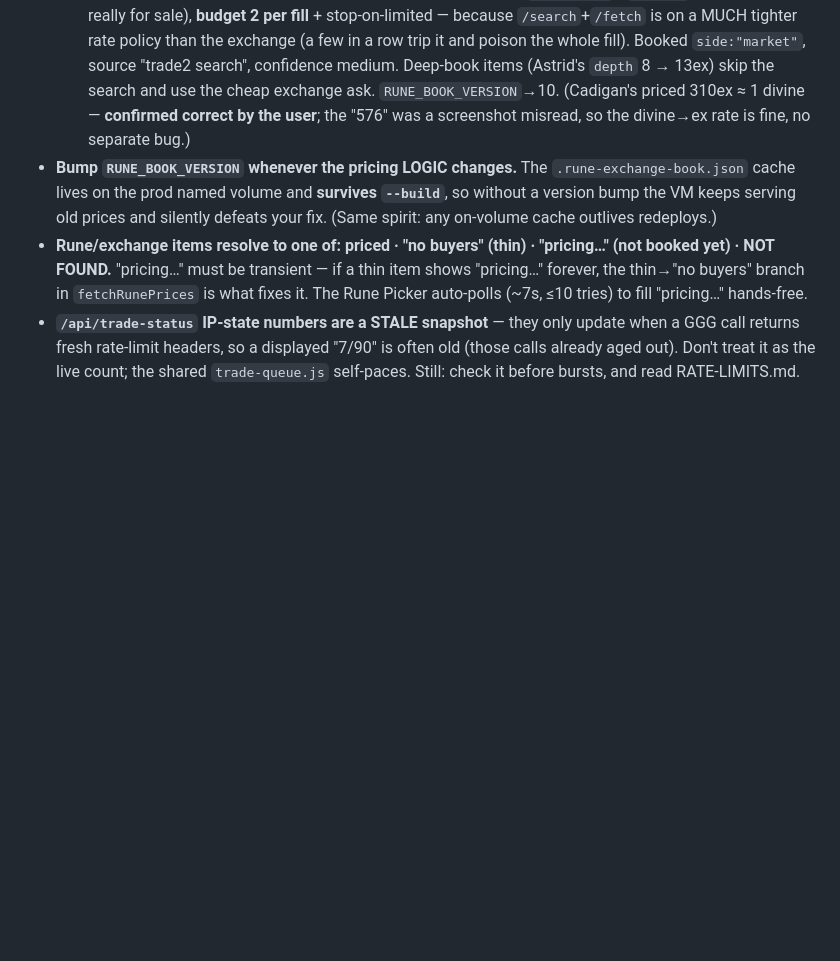
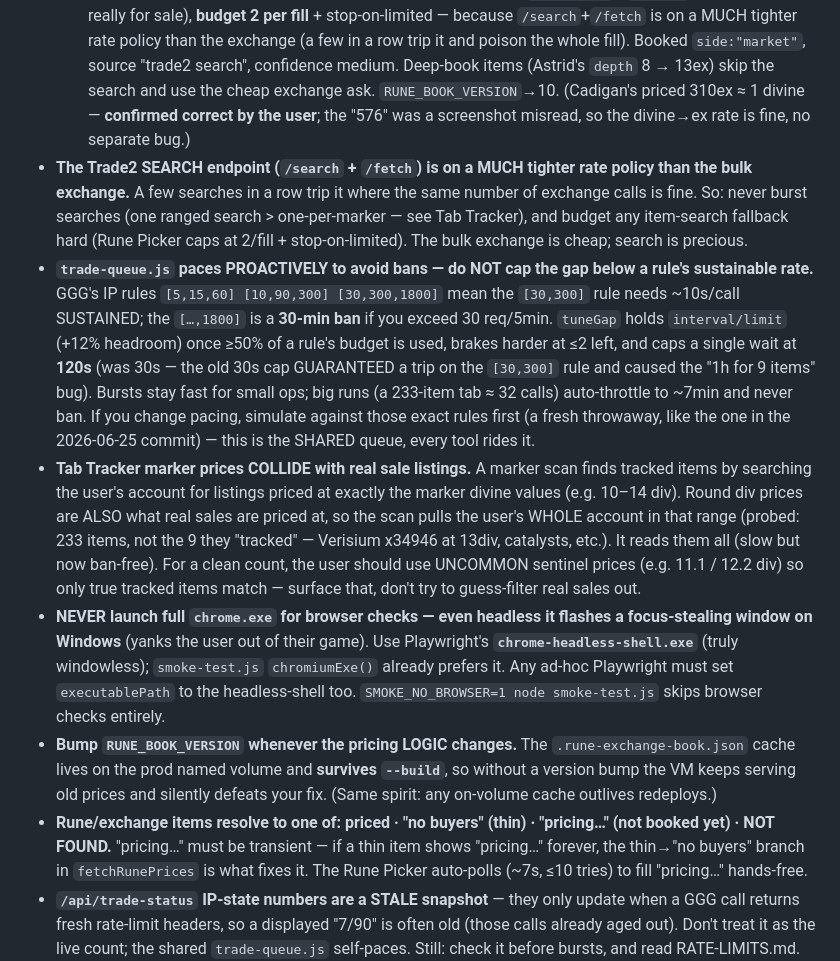
Before and after one commit to skk-hub/poe2-tools, a Markdown page: AGENTS.md, the part around the change. Drawn GitHub-style; blank space fills up the shorter version.

Commit message:
docs: add session gotchas (search rate policy, proactive pacing, marker collision, headless-shell focus trap)
Co-Authored-By: Claude Opus 4.8 <noreply@anthropic.com>
Claude-Session: https://claude.ai/code/session_019E1VbY4gH4vYmnecxP2QtM

```diff
--- a/AGENTS.md
+++ b/AGENTS.md
@@ -62,6 +62,10 @@ Approved scope:
   3. **Page-cap starvation:** one spam whale (Greater Storm Rune = 99 of the 100-listing page, all 1ex) starves every other item in a shared batch to ZERO asks. No batch size fixes it. So the **Rune Picker fetches the ask leg PER ITEM** (`refreshRuneBook(…, { perItemAsk: true })` → ask `batchCap=1`, each item gets its own page) — pastes are small, the queue self-paces. **Tab Tracker stays batched** (triage over big tabs, protect its call budget) with ask-leg starvation backfill; it can still under-price a valuable item starved behind a whale — acceptable for triage, revisit if it bites.
   - Book reads **`status:"any"`** (not online-only): chase items often have NO online seller, so online-only returned zero offers. Essences / genuinely sub-2ex runes still legitimately read "no buyers" — hand-curate if numbers are needed.
   4. **The bulk exchange CANNOT price chase items at all — use item-search.** Cadigan's Epiphany: in-game Market Ratio 576:1, but the exchange offer book is just a 1ex bait + a 4444ex wall (real trades clear instantly at the ratio and never sit as standing offers; GGG computes 576 from matched-trade history that the offer-search endpoint does NOT expose). So when the exchange ASK book is a thin wall (`cheapestAsk` now returns `depth` = # above-floor sellers; thin = `depth` 1–3), the Rune Picker fetches the price from the **item-search trade board** (`getTradePrice`, now de-baited + ex-converted) where chase items actually list and cluster. Gated: Rune Picker only (`perItemAsk`), `depth≥1` (something's really for sale), **budget 2 per fill** + stop-on-limited — because `/search`+`/fetch` is on a MUCH tighter rate policy than the exchange (a few in a row trip it and poison the whole fill). Booked `side:"market"`, source "trade2 search", confidence medium. Deep-book items (Astrid's `depth` 8 → 13ex) skip the search and use the cheap exchange ask. `RUNE_BOOK_VERSION`→10. (Cadigan's priced 310ex ≈ 1 divine — **confirmed correct by the user**; the "576" was a screenshot misread, so the divine→ex rate is fine, no separate bug.)
+- **The Trade2 SEARCH endpoint (`/search` + `/fetch`) is on a MUCH tighter rate policy than the bulk exchange.** A few searches in a row trip it where the same number of exchange calls is fine. So: never burst searches (one ranged search > one-per-marker — see Tab Tracker), and budget any item-search fallback hard (Rune Picker caps at 2/fill + stop-on-limited). The bulk exchange is cheap; search is precious.
+- **`trade-queue.js` paces PROACTIVELY to avoid bans — do NOT cap the gap below a rule's sustainable rate.** GGG's IP rules `[5,15,60] [10,90,300] [30,300,1800]` mean the `[30,300]` rule needs ~10s/call SUSTAINED; the `[…,1800]` is a **30-min ban** if you exceed 30 req/5min. `tuneGap` holds `interval/limit` (+12% headroom) once ≥50% of a rule's budget is used, brakes harder at ≤2 left, and caps a single wait at **120s** (was 30s — the old 30s cap GUARANTEED a trip on the `[30,300]` rule and caused the "1h for 9 items" bug). Bursts stay fast for small ops; big runs (a 233-item tab ≈ 32 calls) auto-throttle to ~7min and never ban. If you change pacing, simulate against those exact rules first (a fresh throwaway, like the one in the 2026-06-25 commit) — this is the SHARED queue, every tool rides it.
+- **Tab Tracker marker prices COLLIDE with real sale listings.** A marker scan finds tracked items by searching the user's account for listings priced at exactly the marker divine values (e.g. 10–14 div). Round div prices are ALSO what real sales are priced at, so the scan pulls the user's WHOLE account in that range (probed: 233 items, not the 9 they "tracked" — Verisium x34946 at 13div, catalysts, etc.). It reads them all (slow but now ban-free). For a clean count, the user should use UNCOMMON sentinel prices (e.g. 11.1 / 12.2 div) so only true tracked items match — surface that, don't try to guess-filter real sales out.
+- **NEVER launch full `chrome.exe` for browser checks — even headless it flashes a focus-stealing window on Windows** (yanks the user out of their game). Use Playwright's **`chrome-headless-shell.exe`** (truly windowless); `smoke-test.js` `chromiumExe()` already prefers it. Any ad-hoc Playwright must set `executablePath` to the headless-shell too. `SMOKE_NO_BROWSER=1 node smoke-test.js` skips browser checks entirely.
 - **Bump `RUNE_BOOK_VERSION` whenever the pricing LOGIC changes.** The `.rune-exchange-book.json` cache lives on the prod named volume and **survives `--build`**, so without a version bump the VM keeps serving old prices and silently defeats your fix. (Same spirit: any on-volume cache outlives redeploys.)
 - **Rune/exchange items resolve to one of: priced · "no buyers" (thin) · "pricing…" (not booked yet) · NOT FOUND.** "pricing…" must be transient — if a thin item shows "pricing…" forever, the thin→"no buyers" branch in `fetchRunePrices` is what fixes it. The Rune Picker auto-polls (~7s, ≤10 tries) to fill "pricing…" hands-free.
 - **`/api/trade-status` IP-state numbers are a STALE snapshot** — they only update when a GGG call returns fresh rate-limit headers, so a displayed "7/90" is often old (those calls already aged out). Don't treat it as the live count; the shared `trade-queue.js` self-paces. Still: check it before bursts, and read RATE-LIMITS.md. Local dev shares the **home IP with the user's game client** (prod exits via the gluetun VPN IP), so spaced is fine, bursts hurt their in-game trading.
```
